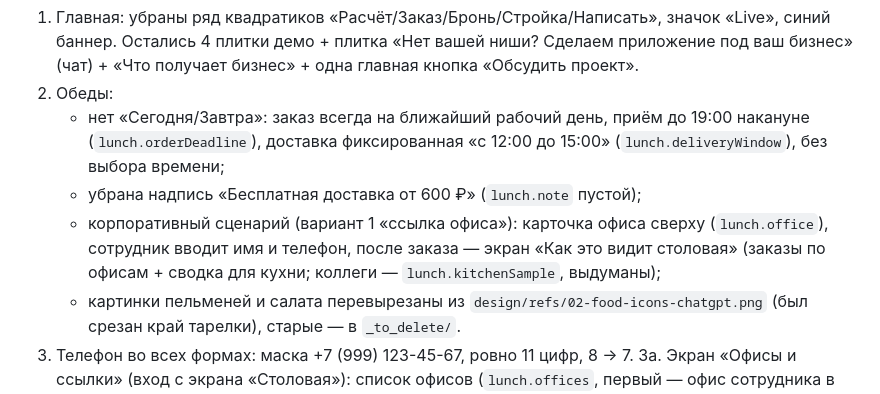
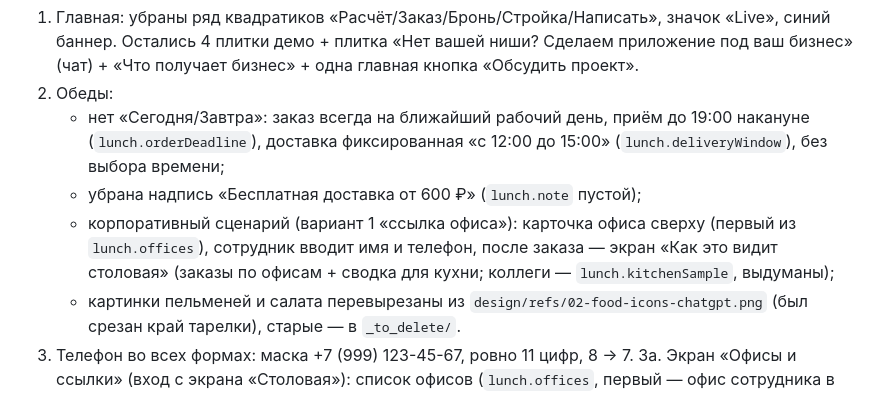
Before and after one commit to alexandrkom85-beep/mini-up-teleka, a Markdown page: HANDOFF.md, the part around the change. Drawn GitHub-style.

Commit message:
HANDOFF: уточнение про lunch.offices
Co-Authored-By: Claude Opus 5.5 (1M context) <noreply@anthropic.com>

```diff
--- a/HANDOFF.md
+++ b/HANDOFF.md
@@ -81,7 +81,7 @@
 2. Обеды:
    - нет «Сегодня/Завтра»: заказ всегда на ближайший рабочий день, приём до 19:00 накануне (`lunch.orderDeadline`), доставка фиксированная «с 12:00 до 15:00» (`lunch.deliveryWindow`), без выбора времени;
    - убрана надпись «Бесплатная доставка от 600 ₽» (`lunch.note` пустой);
-   - корпоративный сценарий (вариант 1 «ссылка офиса»): карточка офиса сверху (`lunch.office`), сотрудник вводит имя и телефон, после заказа — экран «Как это видит столовая» (заказы по офисам + сводка для кухни; коллеги — `lunch.kitchenSample`, выдуманы);
+   - корпоративный сценарий (вариант 1 «ссылка офиса»): карточка офиса сверху (первый из `lunch.offices`), сотрудник вводит имя и телефон, после заказа — экран «Как это видит столовая» (заказы по офисам + сводка для кухни; коллеги — `lunch.kitchenSample`, выдуманы);
    - картинки пельменей и салата перевырезаны из `design/refs/02-food-icons-chatgpt.png` (был срезан край тарелки), старые — в `_to_delete/`.
 3. Телефон во всех формах: маска +7 (999) 123-45-67, ровно 11 цифр, 8 → 7.
 3а. Экран «Офисы и ссылки» (вход с экрана «Столовая»): список офисов (`lunch.offices`, первый — офис сотрудника в демо), у каждого ссылка-пример `t.me/бот_столовой?startapp=<code>` и «Скопировать ссылку», «+ Добавить офис» (живёт до закрытия витрины, не сохраняется).
```
